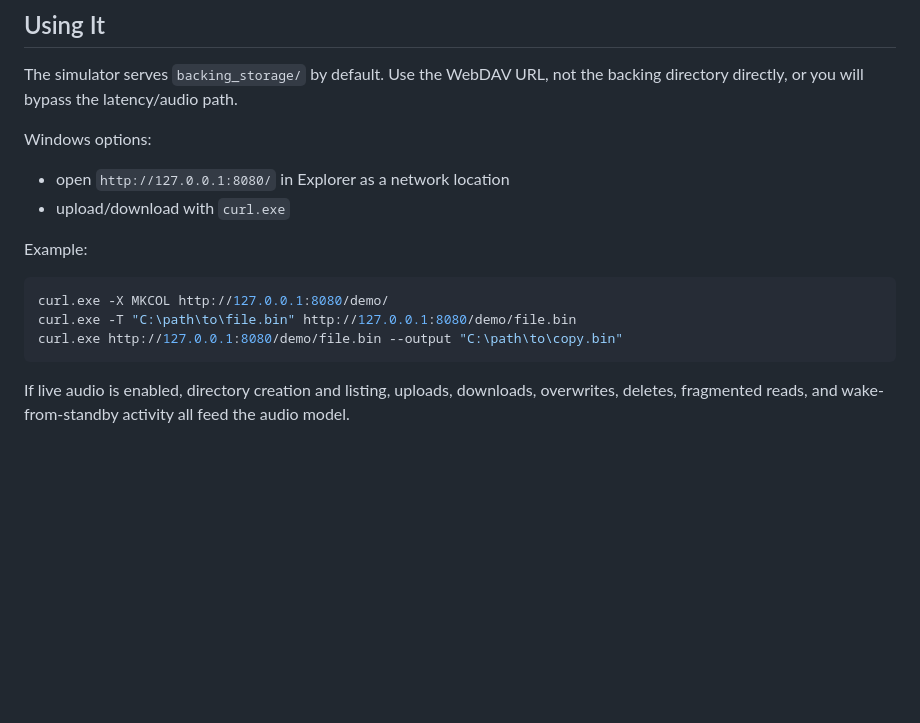
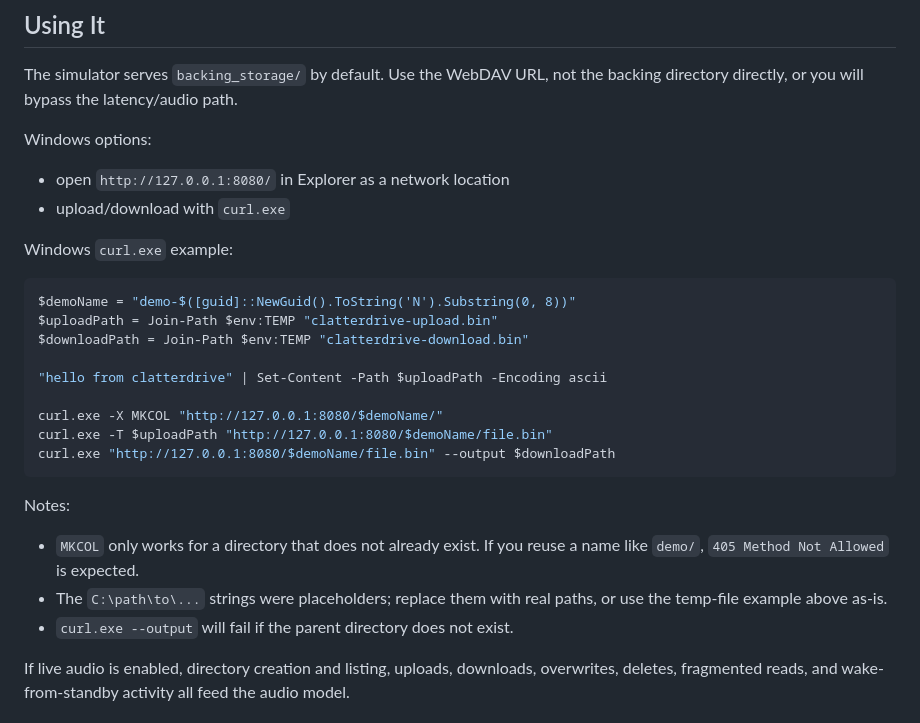
Before and after one commit to alexyorke/clatterdrive, a Markdown page: README.md, the part around the change. GitHub-like rendering; blank space fills up the shorter version.

Commit message:
Fix Windows WebDAV README example

````diff
--- a/README.md
+++ b/README.md
@@ -51,13 +51,25 @@ Windows options:
 - open `http://127.0.0.1:8080/` in Explorer as a network location
 - upload/download with `curl.exe`
 
-Example:
+Windows `curl.exe` example:
 
 ```powershell
-curl.exe -X MKCOL http://127.0.0.1:8080/demo/
-curl.exe -T "C:\path\to\file.bin" http://127.0.0.1:8080/demo/file.bin
-curl.exe http://127.0.0.1:8080/demo/file.bin --output "C:\path\to\copy.bin"
+$demoName = "demo-$([guid]::NewGuid().ToString('N').Substring(0, 8))"
+$uploadPath = Join-Path $env:TEMP "clatterdrive-upload.bin"
+$downloadPath = Join-Path $env:TEMP "clatterdrive-download.bin"
+
+"hello from clatterdrive" | Set-Content -Path $uploadPath -Encoding ascii
+
+curl.exe -X MKCOL "http://127.0.0.1:8080/$demoName/"
+curl.exe -T $uploadPath "http://127.0.0.1:8080/$demoName/file.bin"
+curl.exe "http://127.0.0.1:8080/$demoName/file.bin" --output $downloadPath
 ```
+
+Notes:
+
+- `MKCOL` only works for a directory that does not already exist. If you reuse a name like `demo/`, `405 Method Not Allowed` is expected.
+- The `C:\path\to\...` strings were placeholders; replace them with real paths, or use the temp-file example above as-is.
+- `curl.exe --output` will fail if the parent directory does not exist.
 
 If live audio is enabled, directory creation and listing, uploads, downloads, overwrites, deletes, fragmented reads, and wake-from-standby activity all feed the audio model.
 
````
